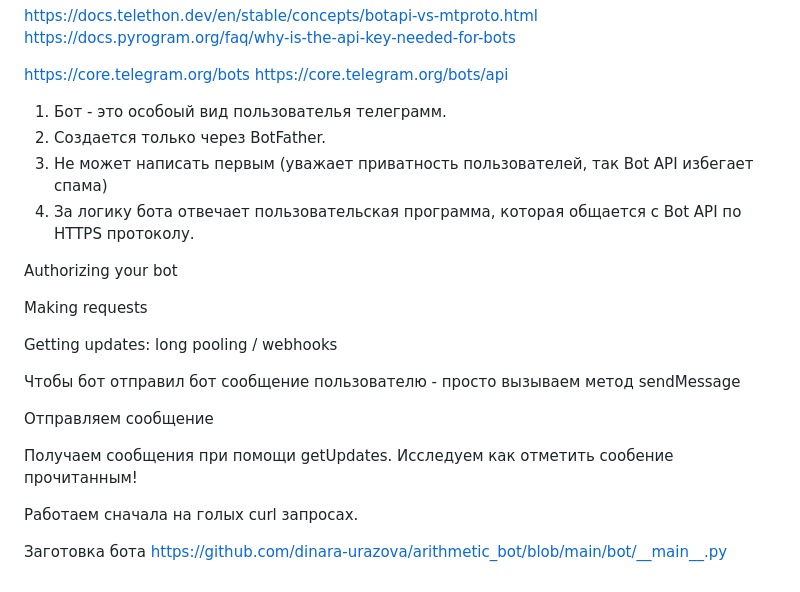
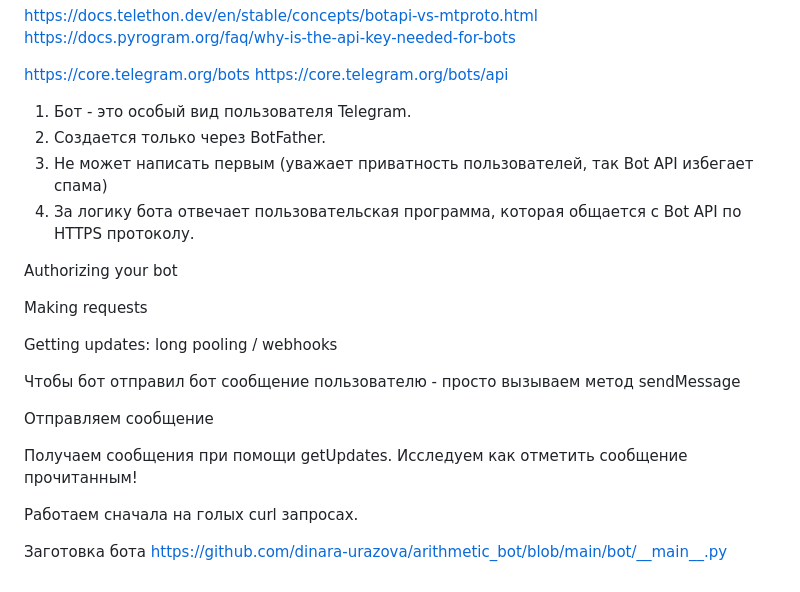
Before and after one commit to olegsklyarov/unn-http-api-bots, a Markdown page: 02-wireshark-test/README.md, the part around the change printed below. Drawn GitHub-style.

```diff
--- a/02-wireshark-test/README.md
+++ b/02-wireshark-test/README.md
@@ -88,7 +132,7 @@ https://docs.pyrogram.org/faq/why-is-the-api-key-needed-for-bots
 https://core.telegram.org/bots
 https://core.telegram.org/bots/api
 
-1. Бот - это особоый вид пользователья телеграмм.
+1. Бот - это особый вид пользователя Telegram.
 2. Создается только через BotFather.
 3. Не может написать первым (уважает приватность пользователей, так Bot API избегает спама)
 4. За логику бота отвечает пользовательская программа, которая общается с Bot API по HTTPS протоколу.
@@ -104,7 +148,7 @@ Getting updates: long pooling / webhooks
 
 Отправляем сообщение
 
-Получаем сообщения при помощи getUpdates. Исследуем как отметить сообение прочитанным!
+Получаем сообщения при помощи getUpdates. Исследуем как отметить сообщение прочитанным!
 
 Работаем сначала на голых curl запросах.
 
```
Also changed, not shown: other parts of 02-wireshark-test/README.md (+45 -1 lines).
